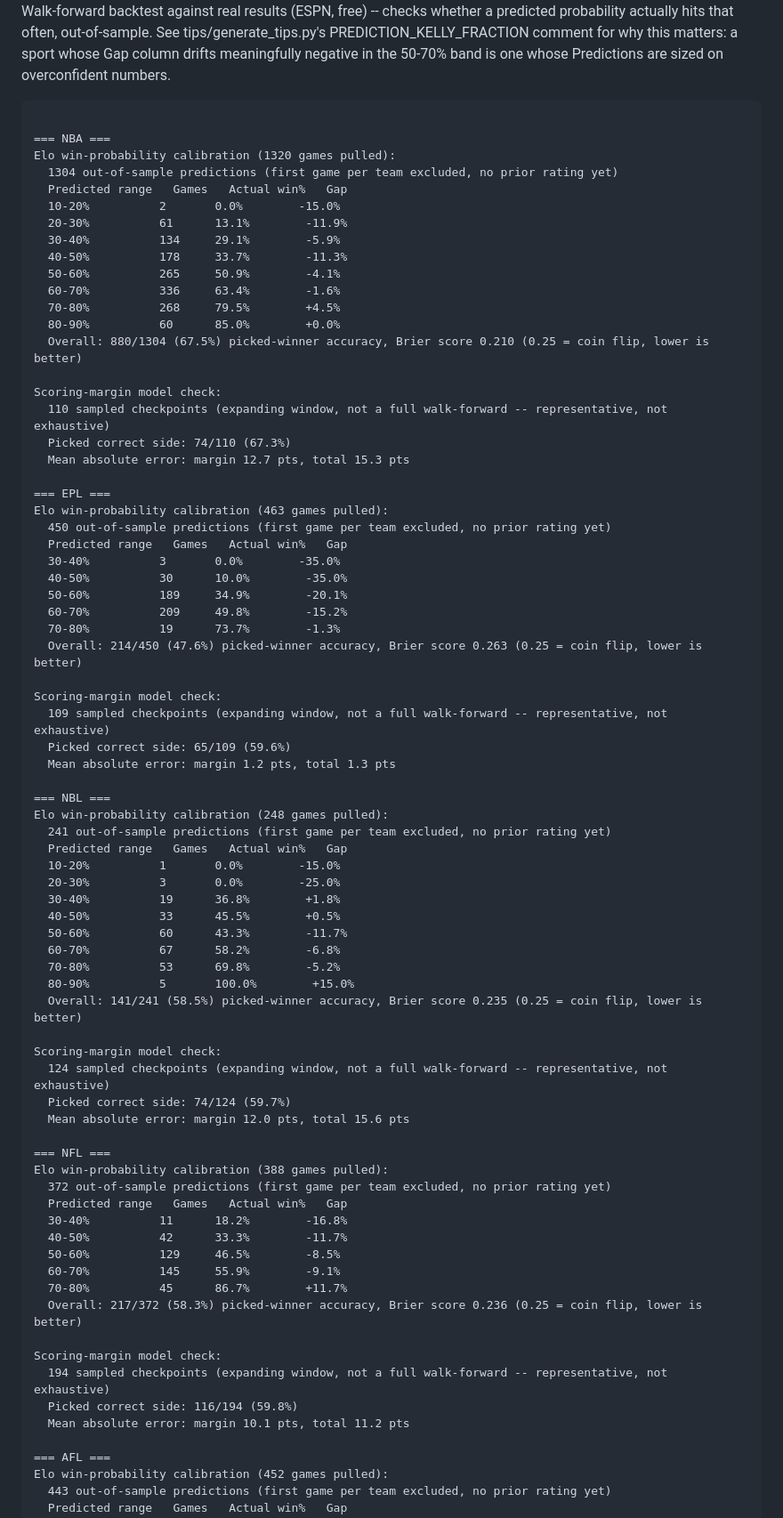
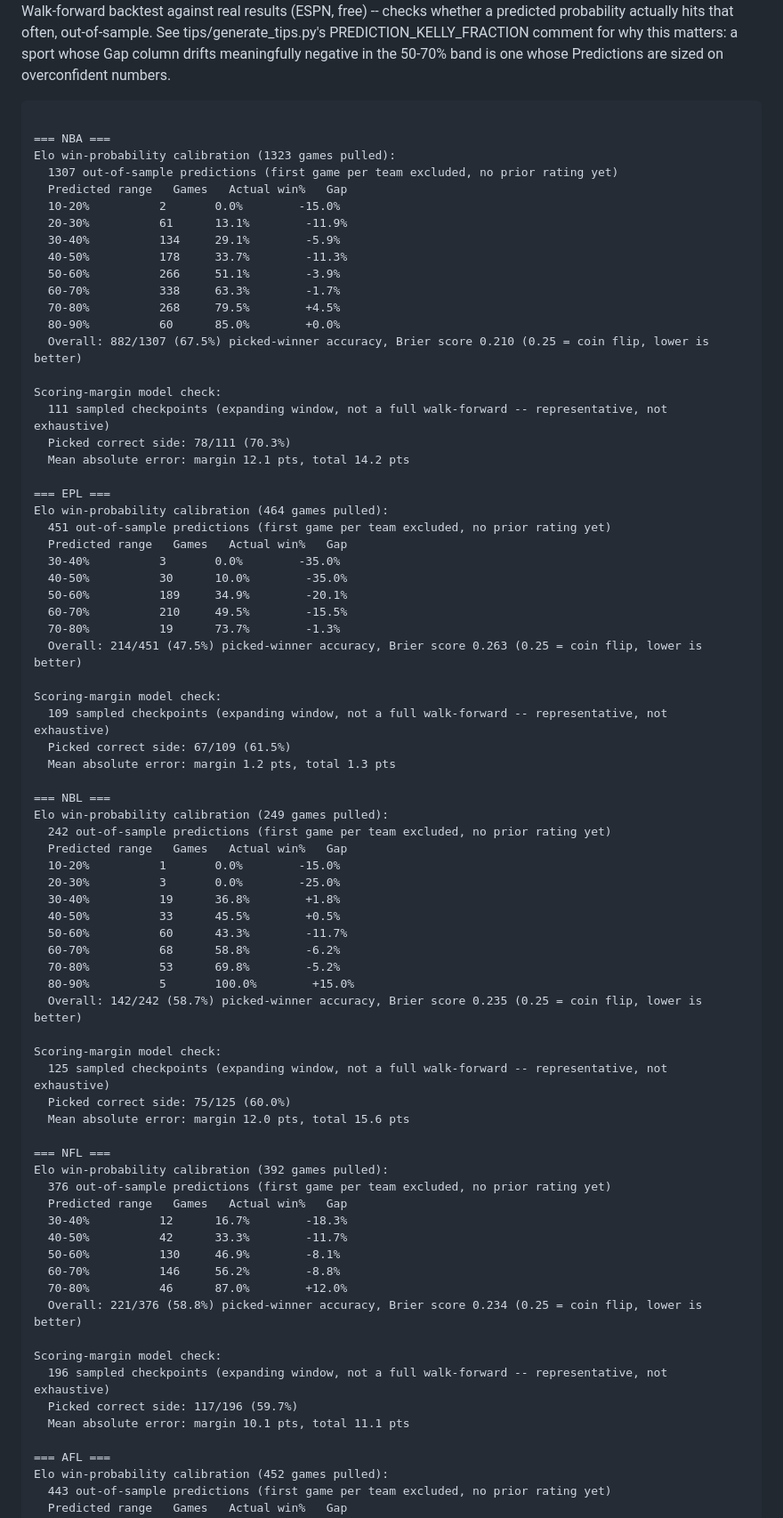
Before and after one commit to shabs123-prog/sports-betting-model, a Markdown page: CALIBRATION.md, the part around one of its changes. Shown at 89% size. Rendered like a GitHub page.

Commit message:
Daily calibration check 2026-11-02

````diff
--- a/CALIBRATION.md
+++ b/CALIBRATION.md
@@ -9,74 +9,74 @@ comment for why this matters: a sport whose Gap column drifts meaningfully negat
 ```
 
 === NBA ===
-Elo win-probability calibration (1320 games pulled):
-  1304 out-of-sample predictions (first game per team excluded, no prior rating yet)
+Elo win-probability calibration (1323 games pulled):
+  1307 out-of-sample predictions (first game per team excluded, no prior rating yet)
   Predicted range   Games   Actual win%   Gap
   10-20%          2       0.0%        -15.0%
   20-30%          61      13.1%        -11.9%
   30-40%          134     29.1%        -5.9%
   40-50%          178     33.7%        -11.3%
-  50-60%          265     50.9%        -4.1%
-  60-70%          336     63.4%        -1.6%
+  50-60%          266     51.1%        -3.9%
+  60-70%          338     63.3%        -1.7%
   70-80%          268     79.5%        +4.5%
   80-90%          60      85.0%        +0.0%
-  Overall: 880/1304 (67.5%) picked-winner accuracy, Brier score 0.210 (0.25 = coin flip, lower is better)
+  Overall: 882/1307 (67.5%) picked-winner accuracy, Brier score 0.210 (0.25 = coin flip, lower is better)
 
 Scoring-margin model check:
-  110 sampled checkpoints (expanding window, not a full walk-forward -- representative, not exhaustive)
-  Picked correct side: 74/110 (67.3%)
-  Mean absolute error: margin 12.7 pts, total 15.3 pts
+  111 sampled checkpoints (expanding window, not a full walk-forward -- representative, not exhaustive)
+  Picked correct side: 78/111 (70.3%)
+  Mean absolute error: margin 12.1 pts, total 14.2 pts
 
 === EPL ===
-Elo win-probability calibration (463 games pulled):
-  450 out-of-sample predictions (first game per team excluded, no prior rating yet)
+Elo win-probability calibration (464 games pulled):
+  451 out-of-sample predictions (first game per team excluded, no prior rating yet)
   Predicted range   Games   Actual win%   Gap
   30-40%          3       0.0%        -35.0%
   40-50%          30      10.0%        -35.0%
   50-60%          189     34.9%        -20.1%
-  60-70%          209     49.8%        -15.2%
+  60-70%          210     49.5%        -15.5%
   70-80%          19      73.7%        -1.3%
-  Overall: 214/450 (47.6%) picked-winner accuracy, Brier score 0.263 (0.25 = coin flip, lower is better)
+  Overall: 214/451 (47.5%) picked-winner accuracy, Brier score 0.263 (0.25 = coin flip, lower is better)
 
 Scoring-margin model check:
   109 sampled checkpoints (expanding window, not a full walk-forward -- representative, not exhaustive)
-  Picked correct side: 65/109 (59.6%)
+  Picked correct side: 67/109 (61.5%)
   Mean absolute error: margin 1.2 pts, total 1.3 pts
 
 === NBL ===
-Elo win-probability calibration (248 games pulled):
-  241 out-of-sample predictions (first game per team excluded, no prior rating yet)
+Elo win-probability calibration (249 games pulled):
+  242 out-of-sample predictions (first game per team excluded, no prior rating yet)
   Predicted range   Games   Actual win%   Gap
   10-20%          1       0.0%        -15.0%
   20-30%          3       0.0%        -25.0%
   30-40%          19      36.8%        +1.8%
   40-50%          33      45.5%        +0.5%
   50-60%          60      43.3%        -11.7%
-  60-70%          67      58.2%        -6.8%
+  60-70%          68      58.8%        -6.2%
   70-80%          53      69.8%        -5.2%
   80-90%          5       100.0%        +15.0%
-  Overall: 141/241 (58.5%) picked-winner accuracy, Brier score 0.235 (0.25 = coin flip, lower is better)
+  Overall: 142/242 (58.7%) picked-winner accuracy, Brier score 0.235 (0.25 = coin flip, lower is better)
 
 Scoring-margin model check:
-  124 sampled checkpoints (expanding window, not a full walk-forward -- representative, not exhaustive)
-  Picked correct side: 74/124 (59.7%)
+  125 sampled checkpoints (expanding window, not a full walk-forward -- representative, not exhaustive)
+  Picked correct side: 75/125 (60.0%)
   Mean absolute error: margin 12.0 pts, total 15.6 pts
 
 === NFL ===
-Elo win-probability calibration (388 games pulled):
-  372 out-of-sample predictions (first game per team excluded, no prior rating yet)
+Elo win-probability calibration (392 games pulled):
+  376 out-of-sample predictions (first game per team excluded, no prior rating yet)
   Predicted range   Games   Actual win%   Gap
-  30-40%          11      18.2%        -16.8%
+  30-40%          12      16.7%        -18.3%
   40-50%          42      33.3%        -11.7%
-  50-60%          129     46.5%        -8.5%
-  60-70%          145     55.9%        -9.1%
-  70-80%          45      86.7%        +11.7%
-  Overall: 217/372 (58.3%) picked-winner accuracy, Brier score 0.236 (0.25 = coin flip, lower is better)
+  50-60%          130     46.9%        -8.1%
+  60-70%          146     56.2%        -8.8%
+  70-80%          46      87.0%        +12.0%
+  Overall: 221/376 (58.8%) picked-winner accuracy, Brier score 0.234 (0.25 = coin flip, lower is better)
 
 Scoring-margin model check:
-  194 sampled checkpoints (expanding window, not a full walk-forward -- representative, not exhaustive)
-  Picked correct side: 116/194 (59.8%)
-  Mean absolute error: margin 10.1 pts, total 11.2 pts
+  196 sampled checkpoints (expanding window, not a full walk-forward -- representative, not exhaustive)
+  Picked correct side: 117/196 (59.7%)
+  Mean absolute error: margin 10.1 pts, total 11.1 pts
 
 === AFL ===
 Elo win-probability calibration (452 games pulled):
````
Also changed, not shown: other parts of CALIBRATION.md (+1 -1 lines).
